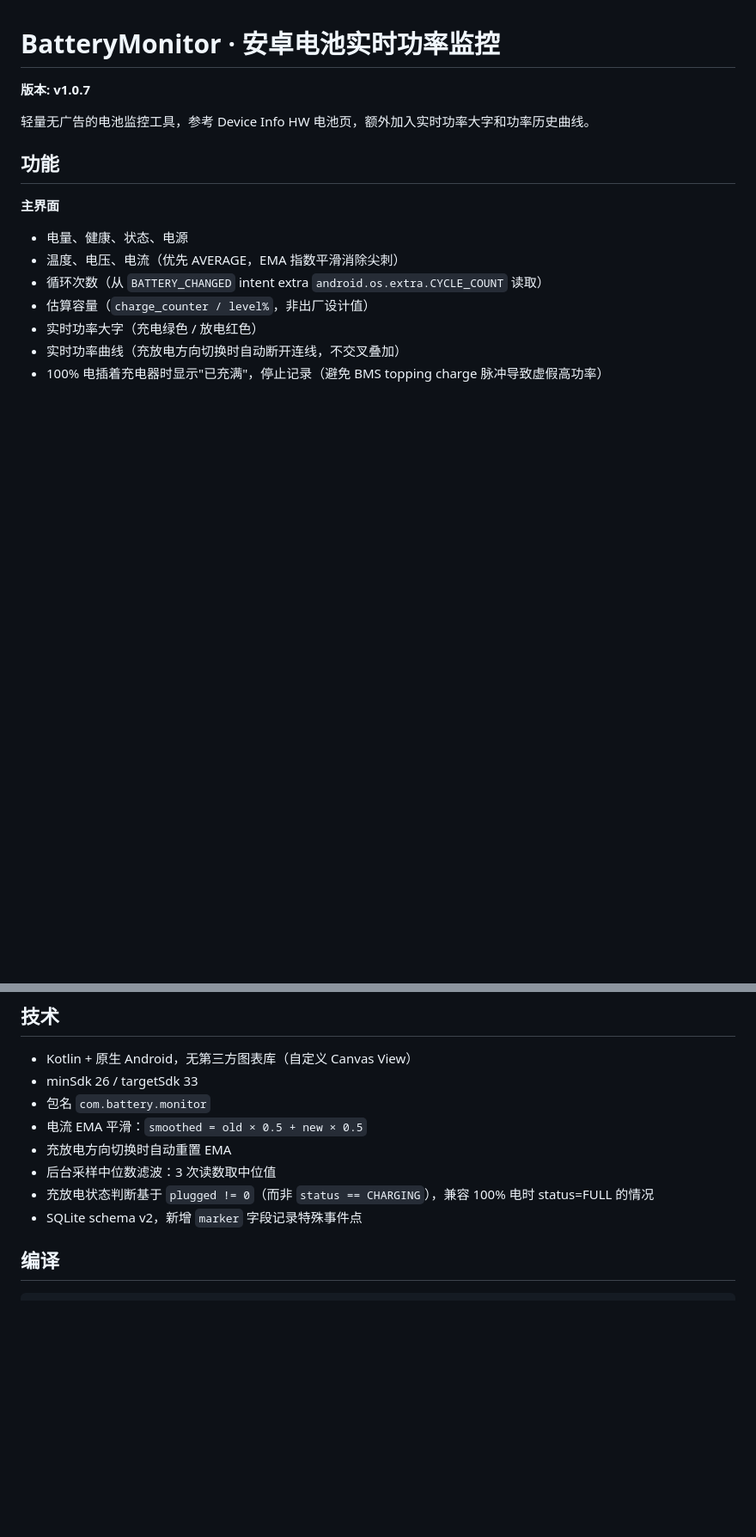
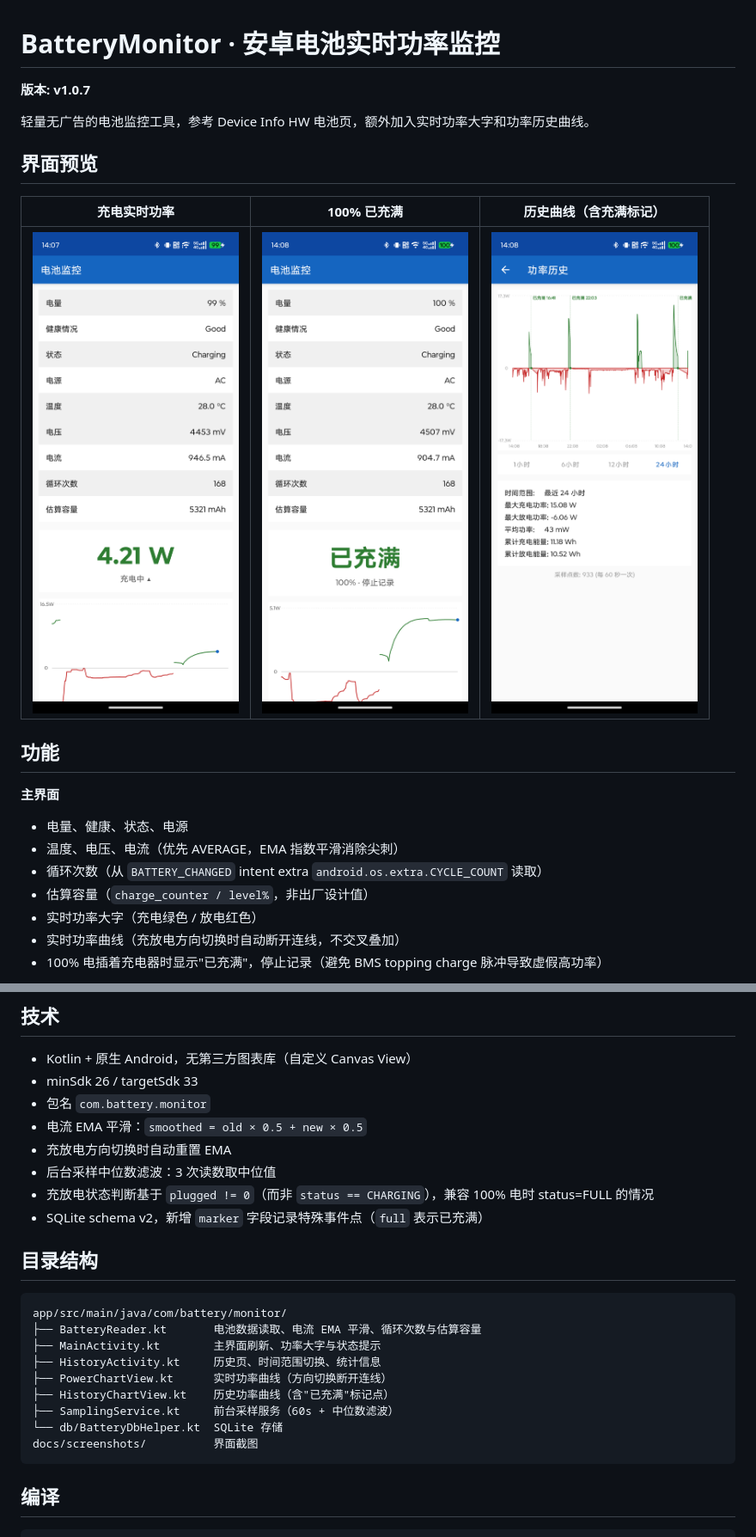
Before and after one commit to aresbigboy/BatteryMonitor, a Markdown page: README.md, 2 parts joined by grey strips. Shown at 86% size. Rendered like a GitHub page; pictures changed too: docs/screenshots/01-charging.png (added), docs/screenshots/02-full.png (added), docs/screenshots/03-history.png (added); blank space fills up the shorter version.

````diff
--- a/README.md
+++ b/README.md
@@ -3,6 +3,12 @@
 **版本: v1.0.7**
 
 轻量无广告的电池监控工具，参考 Device Info HW 电池页，额外加入实时功率大字和功率历史曲线。
+
+## 界面预览
+
+| 充电实时功率 | 100% 已充满 | 历史曲线（含充满标记） |
+| :---: | :---: | :---: |
+| ![充电实时功率](docs/screenshots/01-charging.png) | ![已充满](docs/screenshots/02-full.png) | ![历史曲线](docs/screenshots/03-history.png) |
 
 ## 功能
 
@@ -37,7 +43,21 @@
 - 充放电方向切换时自动重置 EMA
 - 后台采样中位数滤波：3 次读数取中位值
 - 充放电状态判断基于 `plugged != 0`（而非 `status == CHARGING`），兼容 100% 电时 status=FULL 的情况
-- SQLite schema v2，新增 `marker` 字段记录特殊事件点
+- SQLite schema v2，新增 `marker` 字段记录特殊事件点（`full` 表示已充满）
+
+## 目录结构
+
+```
+app/src/main/java/com/battery/monitor/
+├── BatteryReader.kt       电池数据读取、电流 EMA 平滑、循环次数与估算容量
+├── MainActivity.kt        主界面刷新、功率大字与状态提示
+├── HistoryActivity.kt     历史页、时间范围切换、统计信息
+├── PowerChartView.kt      实时功率曲线（方向切换断开连线）
+├── HistoryChartView.kt    历史功率曲线（含"已充满"标记点）
+├── SamplingService.kt     前台采样服务（60s + 中位数滤波）
+└── db/BatteryDbHelper.kt  SQLite 存储
+docs/screenshots/          界面截图
+```
 
 ## 编译
 
````
Also changed, not shown: other parts of README.md (+2 -1 lines).
